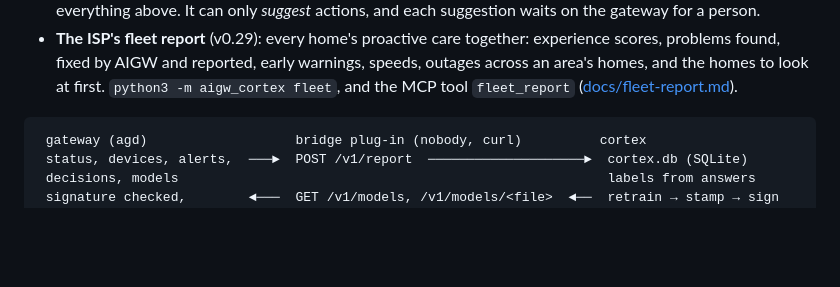
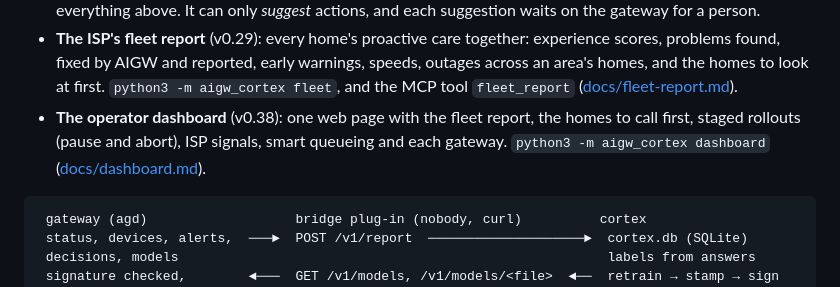
Before and after one commit to sudeepksingh/aigw, a Markdown page: cortex/README.md, the part around the change. Drawn GitHub-style; blank space fills up the shorter version.

````diff
--- a/cortex/README.md
+++ b/cortex/README.md
@@ -19,6 +19,10 @@ NAS, a cloud VM. Gateways work fully without it. With it:
   warnings, speeds, outages across an area's homes, and the homes to look at
   first. `python3 -m aigw_cortex fleet`, and the MCP tool `fleet_report`
   ([docs/fleet-report.md](../docs/fleet-report.md)).
+- **The operator dashboard** (v0.38): one web page with the fleet report,
+  the homes to call first, staged rollouts (pause and abort), ISP signals,
+  smart queueing and each gateway. `python3 -m aigw_cortex dashboard`
+  ([docs/dashboard.md](../docs/dashboard.md)).
 
 ```
  gateway (agd)                   bridge plug-in (nobody, curl)          cortex
````
Also changed, not shown: README.md (+17 -0 lines), docs/ARCHITECTURE.md (+12 -1 lines), docs/dashboard.md (added, +122 -0 lines), docs/img/dashboard.jpg (added), 11 other files.
